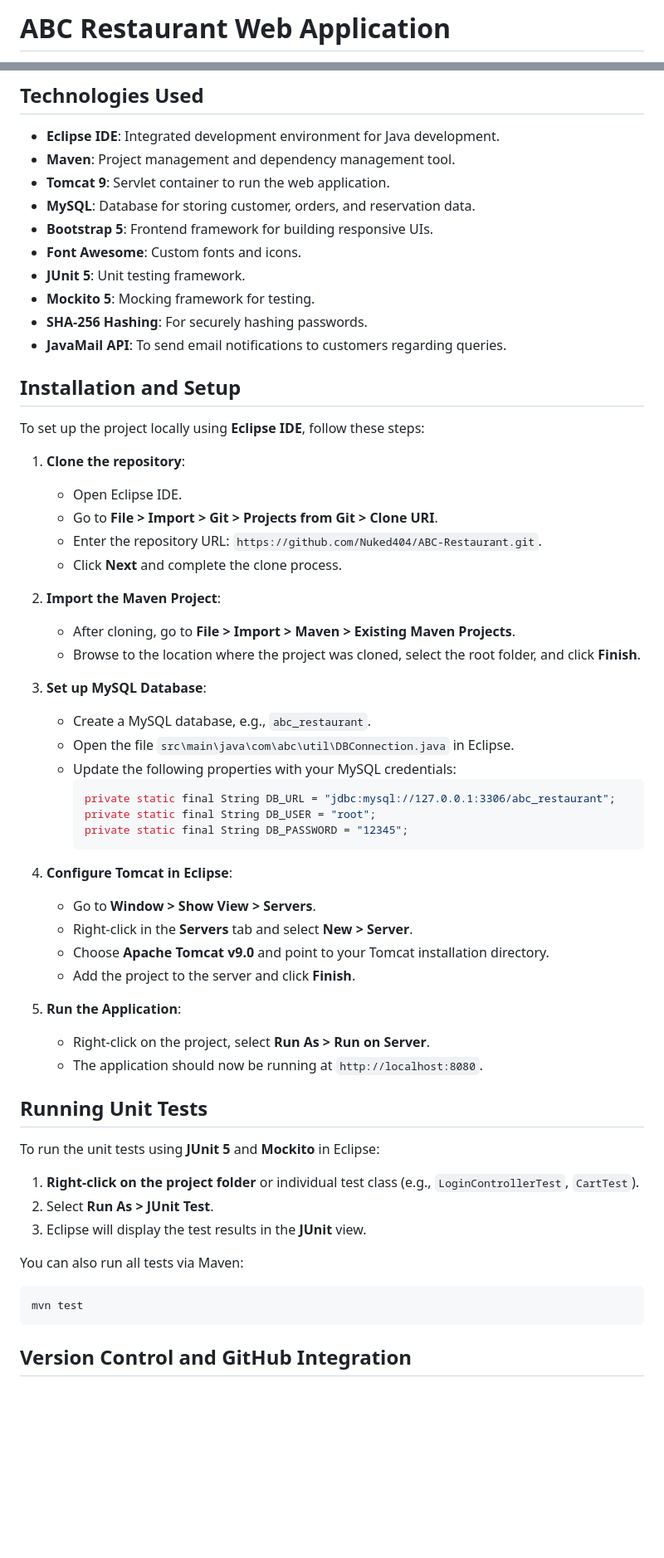
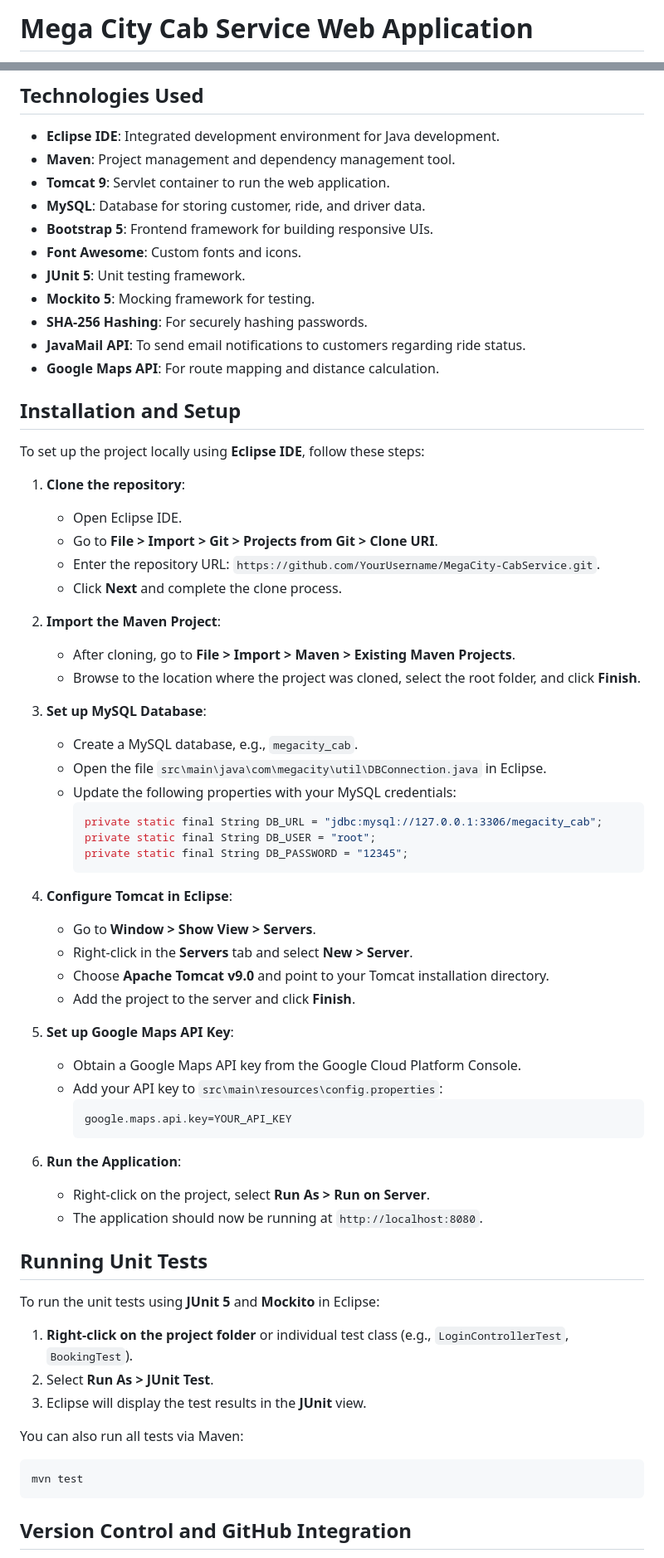
Before and after one commit to CJHB2001/learning, a Markdown page: README.md, 2 parts joined by grey strips. Shown at 83% size. GitHub-like rendering; blank space fills up the shorter version.

````diff
--- a/README.md
+++ b/README.md
@@ -1,2 +1,2 @@
-# ABC Restaurant Web Application
+# Mega City Cab Service Web Application
 
@@ -7,13 +24,14 @@ This repository contains the Maven-based **ABC Restaurant Web Application**, whi
 - **Eclipse IDE**: Integrated development environment for Java development.
 - **Maven**: Project management and dependency management tool.
 - **Tomcat 9**: Servlet container to run the web application.
-- **MySQL**: Database for storing customer, orders, and reservation data.
+- **MySQL**: Database for storing customer, ride, and driver data.
 - **Bootstrap 5**: Frontend framework for building responsive UIs.
 - **Font Awesome**: Custom fonts and icons.
 - **JUnit 5**: Unit testing framework.
 - **Mockito 5**: Mocking framework for testing.
 - **SHA-256 Hashing**: For securely hashing passwords.
-- **JavaMail API**: To send email notifications to customers regarding queries.
+- **JavaMail API**: To send email notifications to customers regarding ride status.
+- **Google Maps API**: For route mapping and distance calculation.
 
 ## Installation and Setup
 
@@ -22,7 +40,7 @@ To set up the project locally using **Eclipse IDE**, follow these steps:
 1. **Clone the repository**:
    - Open Eclipse IDE.
    - Go to **File > Import > Git > Projects from Git > Clone URI**.
-   - Enter the repository URL: `https://github.com/Nuked404/ABC-Restaurant.git`.
+   - Enter the repository URL: `https://github.com/YourUsername/MegaCity-CabService.git`.
    - Click **Next** and complete the clone process.
 
 2. **Import the Maven Project**:
@@ -30,11 +48,11 @@ To set up the project locally using **Eclipse IDE**, follow these steps:
    - Browse to the location where the project was cloned, select the root folder, and click **Finish**.
 
 3. **Set up MySQL Database**:
-   - Create a MySQL database, e.g., ``abc_restaurant``.
-   - Open the file `src\main\java\com\abc\util\DBConnection.java` in Eclipse.
+   - Create a MySQL database, e.g., `megacity_cab`.
+   - Open the file `src\main\java\com\megacity\util\DBConnection.java` in Eclipse.
    - Update the following properties with your MySQL credentials:
      ```properties
-     private static final String DB_URL = "jdbc:mysql://127.0.0.1:3306/abc_restaurant";
+     private static final String DB_URL = "jdbc:mysql://127.0.0.1:3306/megacity_cab";
      private static final String DB_USER = "root";
      private static final String DB_PASSWORD = "12345";
      ```
@@ -45,7 +63,14 @@ To set up the project locally using **Eclipse IDE**, follow these steps:
    - Choose **Apache Tomcat v9.0** and point to your Tomcat installation directory.
    - Add the project to the server and click **Finish**.
 
-5. **Run the Application**:
+5. **Set up Google Maps API Key**:
+   - Obtain a Google Maps API key from the Google Cloud Platform Console.
+   - Add your API key to `src\main\resources\config.properties`:
+     ```properties
+     google.maps.api.key=YOUR_API_KEY
+     ```
+
+6. **Run the Application**:
    - Right-click on the project, select **Run As > Run on Server**.
    - The application should now be running at `http://localhost:8080`.
 
@@ -53,7 +78,7 @@ To set up the project locally using **Eclipse IDE**, follow these steps:
 
 To run the unit tests using **JUnit 5** and **Mockito** in Eclipse:
 
-1. **Right-click on the project folder** or individual test class (e.g., `LoginControllerTest`, `CartTest`).
+1. **Right-click on the project folder** or individual test class (e.g., `LoginControllerTest`, `BookingTest`).
 2. Select **Run As > JUnit Test**.
 3. Eclipse will display the test results in the **JUnit** view.
 
@@ -61,7 +86,6 @@ You can also run all tests via Maven:
 ```bash
 mvn test
 ```
-
 
 ## Version Control and GitHub Integration
 
````
Also changed, not shown: other parts of README.md (+24 -6 lines).
